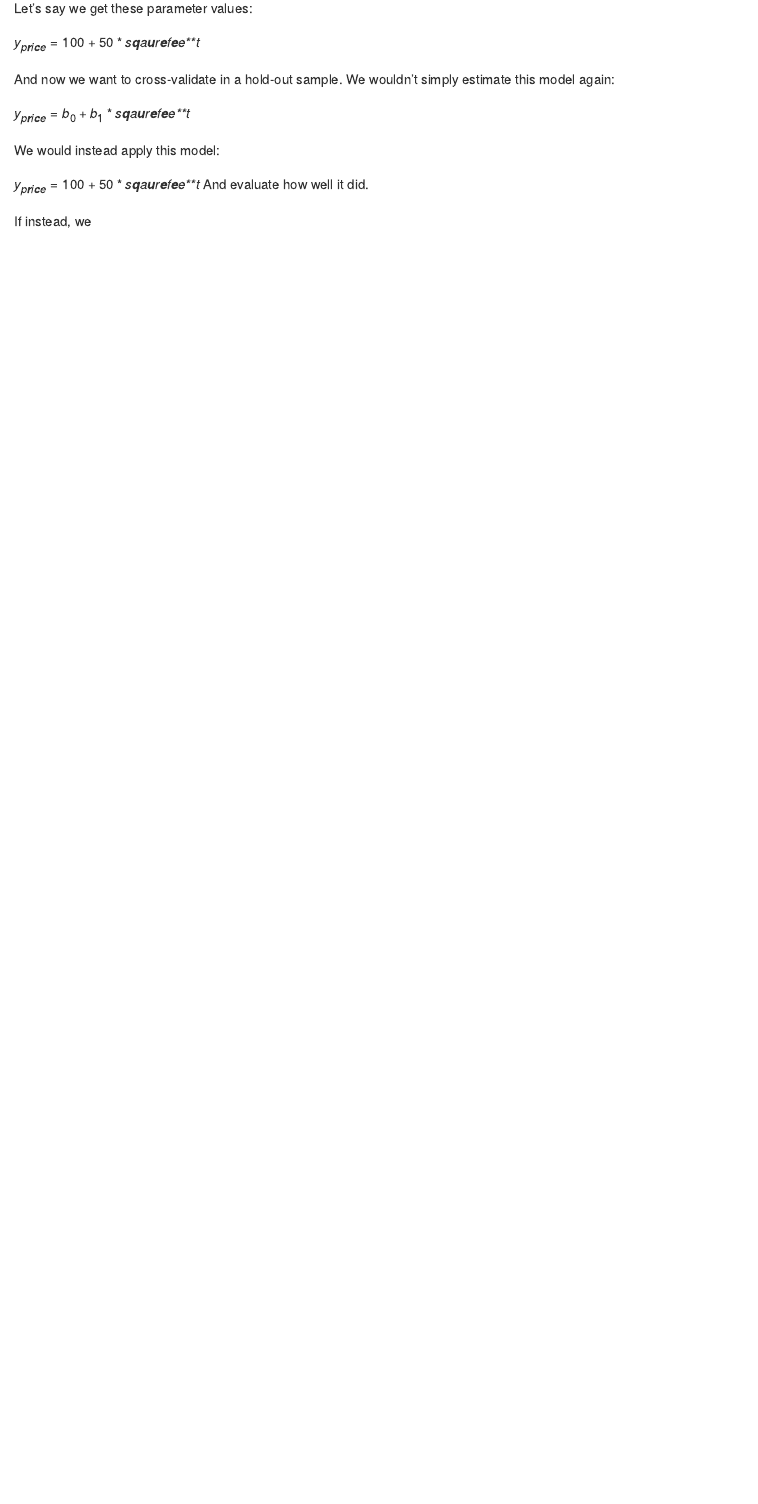
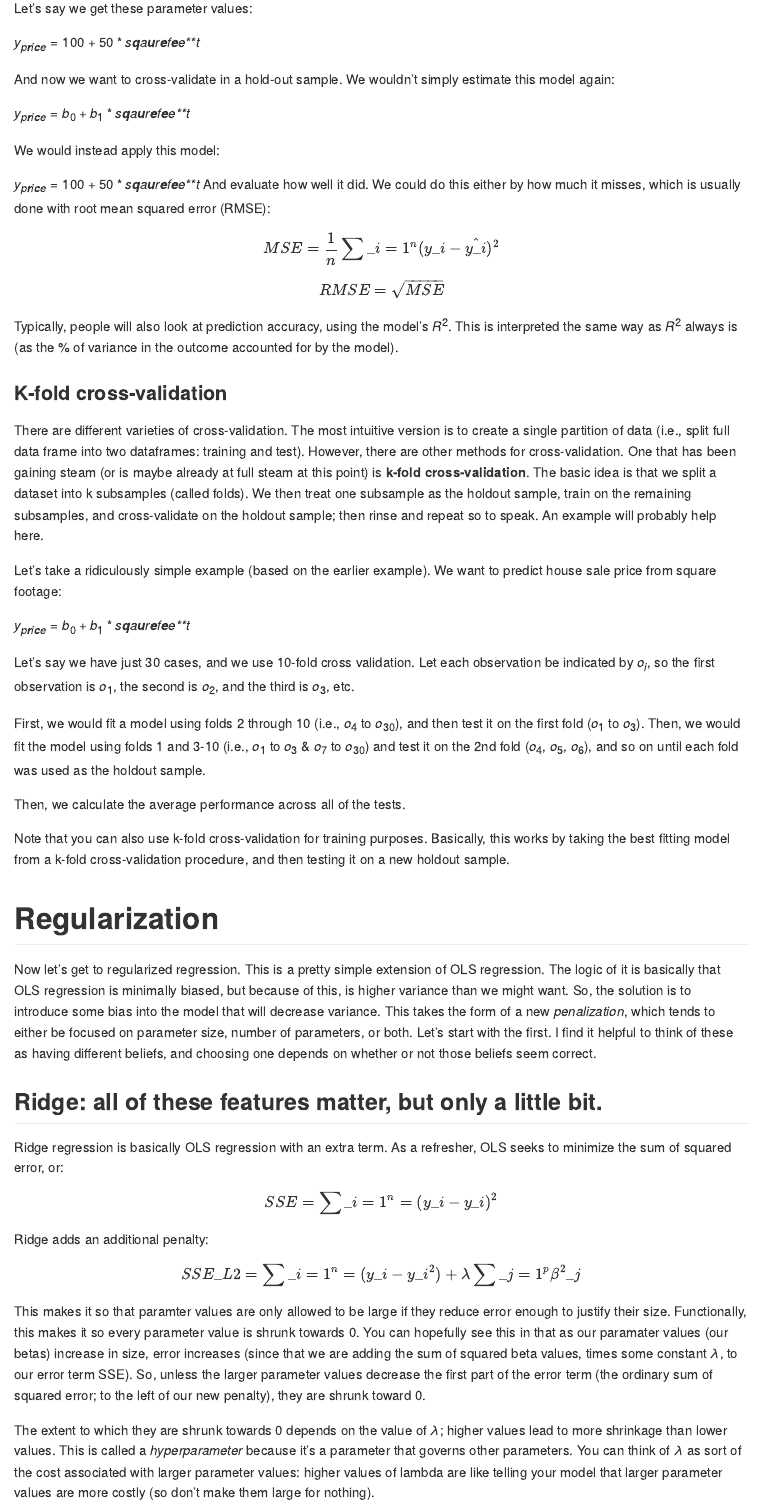
Before and after one commit to uodatascience/ML-CrashCourse, an R Markdown document (02-Regularized_Regression_in_caret.Rmd): the page in a window 1100 px wide, from 1290 px down before the commit and from 1440 px down after it, so that both start at the same text. Rendered offline with R 4.5, knitr and Pandoc, with nearby package versions.

Commit message:
added k-fold cross-validation and started regularization

```diff
--- a/02-Regularized_Regression_in_caret.Rmd
+++ b/02-Regularized_Regression_in_caret.Rmd
@@ -44,6 +46,44 @@ $$y_{price} = b_0 + b_1*sqaurefeet$$
 We would instead apply this model:
 
 $$y_{price} = 100 + 50*sqaurefeet$$
-And evaluate how well it did.
+And evaluate how well it did. We could do this either by how much it misses, which is usually done with root mean squared error (RMSE):
 
-If instead, we
+$$MSE = \frac{1}{n}\sum\limits_{i=1}^{n}(y_i - \hat{y_i})^2$$
+$$RMSE = \sqrt{MSE}$$
+
+Typically, people will also look at prediction accuracy, using the model's $R^2$. This is interpreted the same way as $R^2$ always is (as the % of variance in the outcome accounted for by the model).
+
+
+### K-fold cross-validation
+
+There are different varieties of cross-validation. The most intuitive version is to create a single partition of data (i.e., split full data frame into two dataframes: training and test). However, there are other methods for cross-validation. One that has been gaining steam (or is maybe already at full steam at this point) is **k-fold cross-validation**. The basic idea is that we split a dataset into k subsamples (called folds). We then treat one subsample as the holdout sample, train on the remaining subsamples, and cross-validate on the holdout sample; then rinse and repeat so to speak. An example will probably help here.
+
+Let's take a ridiculously simple example (based on the earlier example). We want to predict house sale price from square footage:
+
+$$y_{price} = b_0 + b_1*sqaurefeet$$
+
+Let's say we have just 30 cases, and we use 10-fold cross validation. Let each observation be indicated by $o_i$, so the first observation is $o_1$, the second is $o_2$, and the third is $o_3$, etc.
+
+First, we would fit a model using folds 2 through 10 (i.e., $o_4$ to $o_30$), and then test it on the first fold ($o_1$ to $o_3$). Then, we would fit the model using folds 1 and 3-10 (i.e., $o_1$ to $o_3$ & $o_7$ to $o_30$) and test it on the 2nd fold ($o_4$, $o_5$, $o_6$), and so on until each fold was used as the holdout sample.
+
+Then, we calculate the average performance across all of the tests.
+
+Note that you can also use k-fold cross-validation for training purposes. Basically, this works by taking the best fitting model from a k-fold cross-validation procedure, and then testing it on a new holdout sample.
+
+
+# Regularization
+
+Now let's get to regularized regression. This is a pretty simple extension of OLS regression. The logic of it is basically that OLS regression is minimally biased, but because of this, is higher variance than we might want. So, the solution is to introduce some bias into the model that will decrease variance. This takes the form of a new *penalization*, which tends to either be focused on parameter size, number of parameters, or both. Let's start with the first. I find it helpful to think of these as having different beliefs, and choosing one depends on whether or not those beliefs seem correct.
+
+## Ridge: all of these features matter, but only a little bit.
+
+Ridge regression is basically OLS regression with an extra term. As a refresher, OLS seeks to minimize the sum of squared error, or:
+
+$$SSE = \sum\limits_{i=1}^n = (y_i - y_i)^2$$
+
+Ridge adds an additional penalty:
+
+$$SSE_{L2} = \sum\limits_{i=1}^n = (y_i - y_i^2) + \lambda \sum\limits_{j=1}^p \beta^2_j$$
+This makes it so that paramter values are only allowed to be large if they reduce error enough to justify their size. Functionally, this makes it so every parameter value is shrunk towards 0. You can hopefully see this in that as our paramater values (our betas) increase in size, error increases (since that we are adding the sum of squared beta values, times some constant $\lambda$, to our error term SSE). So, unless the larger parameter values decrease the first part of the error term (the ordinary sum of squared error; to the left of our new penalty), they are shrunk toward 0.
+
+The extent to which they are shrunk towards 0 depends on the value of $\lambda$; higher values lead to more shrinkage than lower values. This is called a *hyperparameter* because it's a parameter that governs other parameters. You can think of $\lambda$ as sort of the cost associated with larger parameter values: higher values of lambda are like telling your model that larger parameter values are more costly (so don't make them large for nothing).
```
Also changed, not shown: 02-Regularized_Regression_in_caret.Rmd (6 more changed lines).
